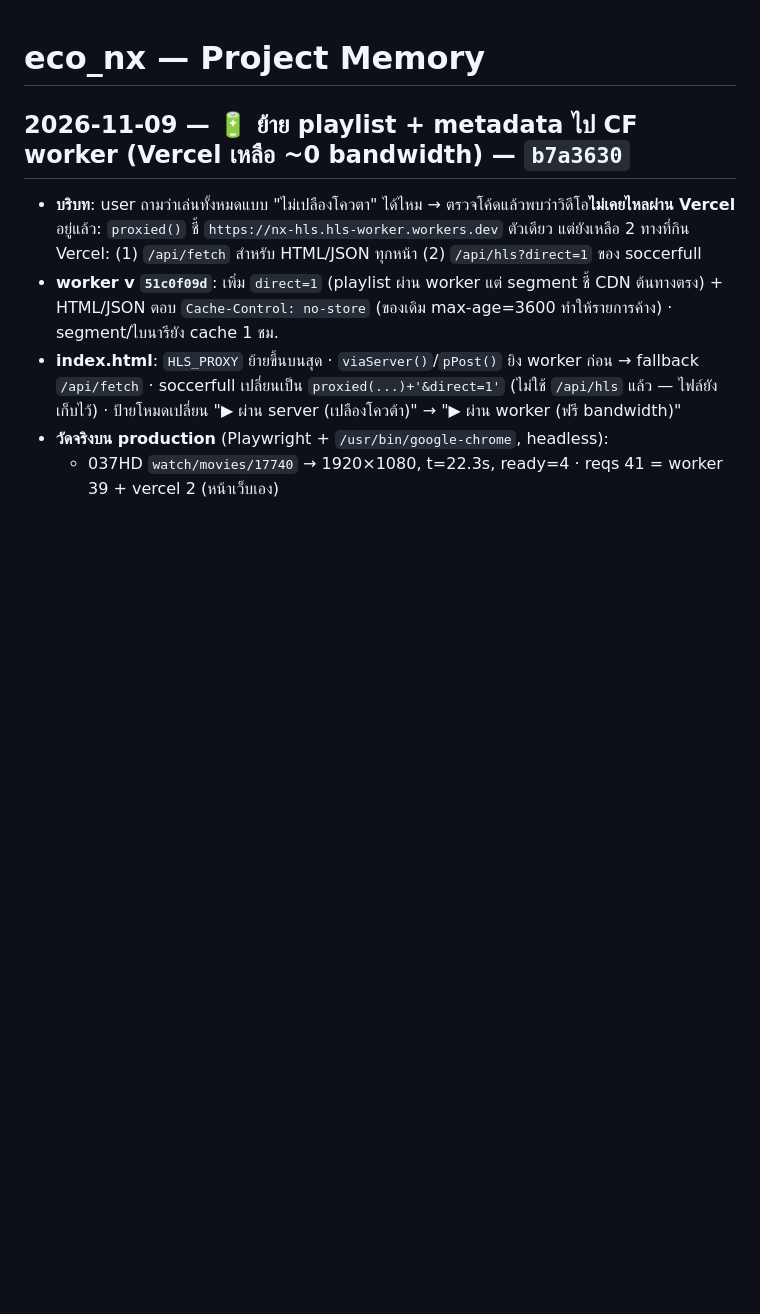
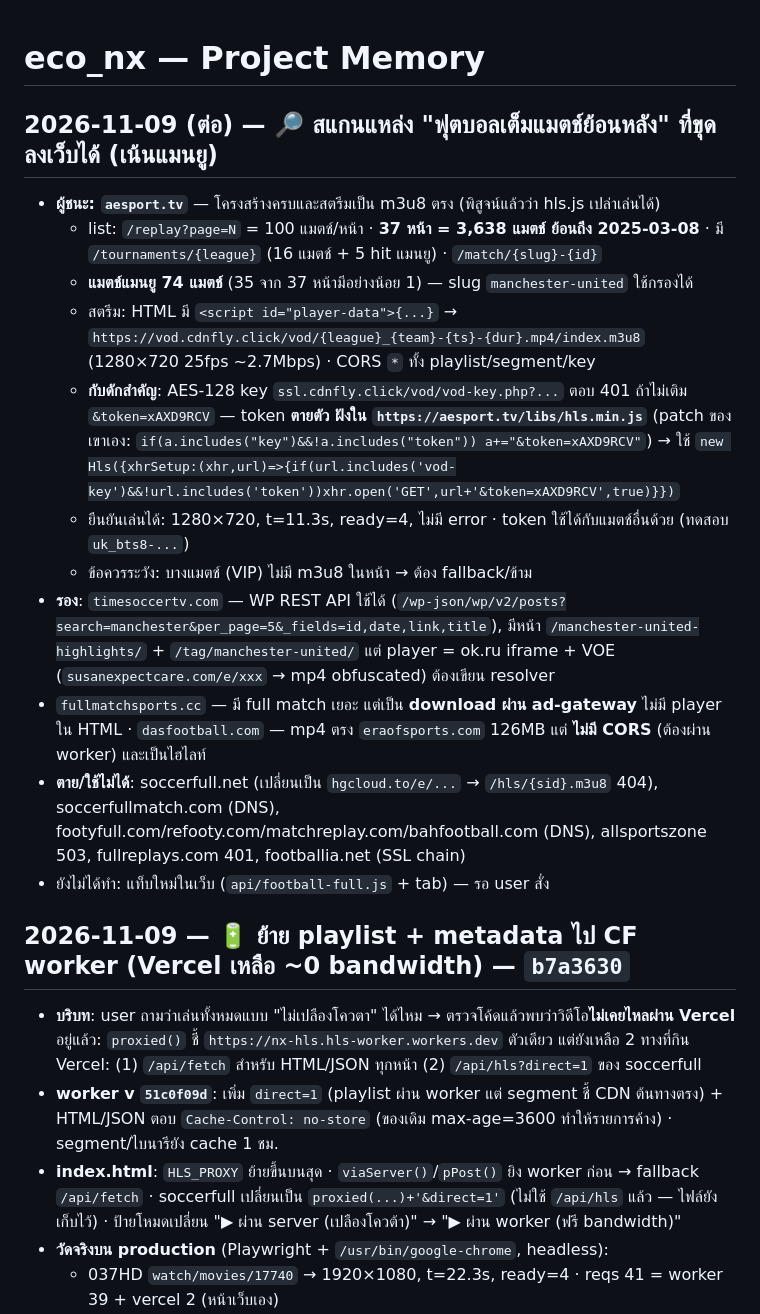
Before and after one commit to makzilla08/eco_nx, a Markdown page: PROJECT_MEMORY.md, the part around the change. Drawn GitHub-style; blank space fills up the shorter version.

Commit message:
docs: สแกนแหล่งฟุตบอลเต็มแมตช์ (aesport.tv ชนะ — 74 แมตช์แมนยู, m3u8 ตรง + token key)

```diff
--- a/PROJECT_MEMORY.md
+++ b/PROJECT_MEMORY.md
@@ -1,4 +1,17 @@
 # eco_nx — Project Memory
+
+## 2026-11-09 (ต่อ) — 🔎 สแกนแหล่ง "ฟุตบอลเต็มแมตช์ย้อนหลัง" ที่ขุดลงเว็บได้ (เน้นแมนยู)
+- **ผู้ชนะ: `aesport.tv`** — โครงสร้างครบและสตรีมเป็น m3u8 ตรง (พิสูจน์แล้วว่า hls.js เปล่าเล่นได้)
+  - list: `/replay?page=N` = 100 แมตช์/หน้า · **37 หน้า = 3,638 แมตช์ ย้อนถึง 2025-03-08** · มี `/tournaments/{league}` (16 แมตช์ + 5 hit แมนยู) · `/match/{slug}-{id}`
+  - **แมตช์แมนยู 74 แมตช์** (35 จาก 37 หน้ามีอย่างน้อย 1) — slug `manchester-united` ใช้กรองได้
+  - สตรีม: HTML มี `<script id="player-data">{...}` → `https://vod.cdnfly.click/vod/{league}_{team}-{ts}-{dur}.mp4/index.m3u8` (1280×720 25fps ~2.7Mbps) · CORS `*` ทั้ง playlist/segment/key
+  - **กับดักสำคัญ**: AES-128 key `ssl.cdnfly.click/vod/vod-key.php?...` ตอบ 401 ถ้าไม่เติม `&token=xAXD9RCV` — token **ตายตัว ฝังใน `https://aesport.tv/libs/hls.min.js`** (patch ของเขาเอง: `if(a.includes("key")&&!a.includes("token")) a+="&token=xAXD9RCV"`) → ใช้ `new Hls({xhrSetup:(xhr,url)=>{if(url.includes('vod-key')&&!url.includes('token'))xhr.open('GET',url+'&token=xAXD9RCV',true)}})`
+  - ยืนยันเล่นได้: 1280×720, t=11.3s, ready=4, ไม่มี error · token ใช้ได้กับแมตช์อื่นด้วย (ทดสอบ `uk_bts8-...`)
+  - ข้อควรระวัง: บางแมตช์ (VIP) ไม่มี m3u8 ในหน้า → ต้อง fallback/ข้าม
+- **รอง**: `timesoccertv.com` — WP REST API ใช้ได้ (`/wp-json/wp/v2/posts?search=manchester&per_page=5&_fields=id,date,link,title`), มีหน้า `/manchester-united-highlights/` + `/tag/manchester-united/` แต่ player = ok.ru iframe + VOE (`susanexpectcare.com/e/xxx` → mp4 obfuscated) ต้องเขียน resolver
+- `fullmatchsports.cc` — มี full match เยอะ แต่เป็น **download ผ่าน ad-gateway** ไม่มี player ใน HTML · `dasfootball.com` — mp4 ตรง `eraofsports.com` 126MB แต่ **ไม่มี CORS** (ต้องผ่าน worker) และเป็นไฮไลท์
+- **ตาย/ใช้ไม่ได้**: soccerfull.net (เปลี่ยนเป็น `hgcloud.to/e/...` → `/hls/{sid}.m3u8` 404), soccerfullmatch.com (DNS), footyfull.com/refooty.com/matchreplay.com/bahfootball.com (DNS), allsportszone 503, fullreplays.com 401, footballia.net (SSL chain)
+- ยังไม่ได้ทำ: แท็บใหม่ในเว็บ (`api/football-full.js` + tab) — รอ user สั่ง
 
 ## 2026-11-09 — 🔋 ย้าย playlist + metadata ไป CF worker (Vercel เหลือ ~0 bandwidth) — `b7a3630`
 - **บริบท**: user ถามว่าเล่นทั้งหมดแบบ "ไม่เปลืองโควตา" ได้ไหม → ตรวจโค้ดแล้วพบว่าวิดีโอ**ไม่เคยไหลผ่าน Vercel** อยู่แล้ว: `proxied()` ชี้ `https://nx-hls.hls-worker.workers.dev` ตัวเดียว แต่ยังเหลือ 2 ทางที่กิน Vercel: (1) `/api/fetch` สำหรับ HTML/JSON ทุกหน้า (2) `/api/hls?direct=1` ของ soccerfull
```
